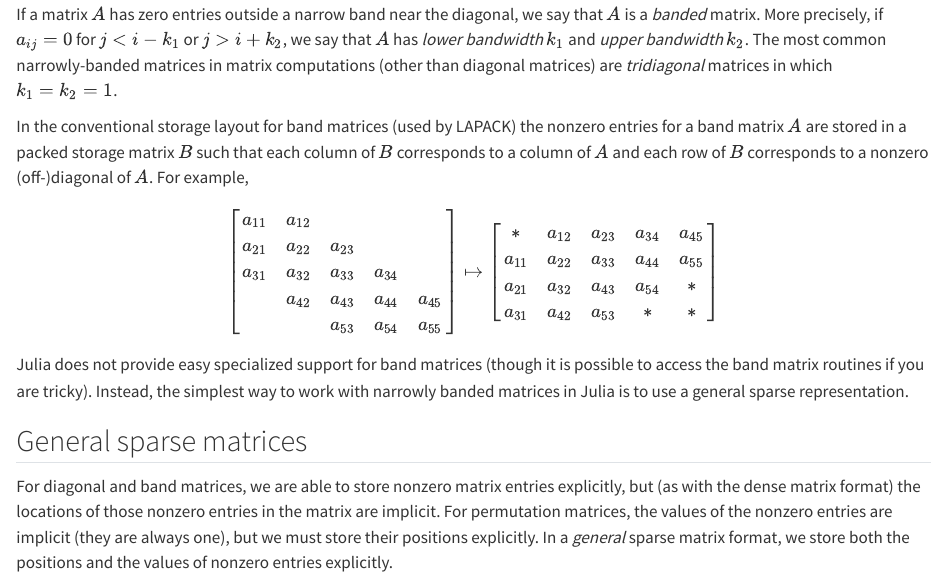
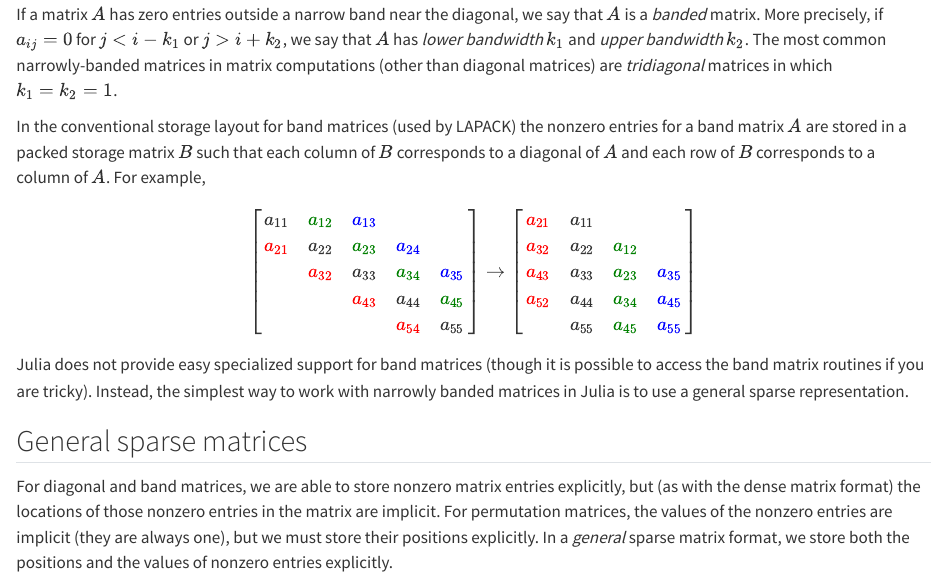
Before and after one commit to dbindel/cs6210-f25, a Quarto document (lec/2025-09-03.qmd): the page in a window 1100 px wide, from 7620 px down. Rendered offline with R 4.5, knitr and Pandoc in place of Quarto, with nearby package versions.

Commit message:
Fixes to 9/3.

```diff
--- a/lec/2025-09-03.qmd
+++ b/lec/2025-09-03.qmd
@@ -468,23 +468,24 @@ matrices) are *tridiagonal* matrices in which $k_1 = k_2 = 1$.
 
 In the conventional storage layout for band matrices (used by LAPACK)
 the nonzero entries for a band matrix $A$ are stored in a packed storage
-matrix $B$ such that each column of $B$ corresponds to a column of $A$
-and each row of $B$ corresponds to a nonzero (off-)diagonal of $A$. For
+matrix $B$ such that each column of $B$ corresponds to a diagonal of $A$
+and each row of $B$ corresponds to a column of $A$. For
 example,
 $$
-  \begin{bmatrix}
-    a_{11} & a_{12} \\
-    a_{21} & a_{22} & a_{23} \\
-    a_{31} & a_{32} & a_{33} & a_{34} \\
-    & a_{42} & a_{43} & a_{44} & a_{45} \\
-    & & a_{53} & a_{54} & a_{55}
-  \end{bmatrix} \mapsto
-  \begin{bmatrix}
-    * & a_{12} & a_{23} & a_{34} & a_{45} \\
-    a_{11} & a_{22} & a_{33} & a_{44} & a_{55} \\
-    a_{21} & a_{32} & a_{43} & a_{54} & * \\
-    a_{31} & a_{42} & a_{53} & * & *
-  \end{bmatrix}
+\begin{bmatrix}
+a_{11} & \color{green}{a_{12}} & \color{blue}{a_{13}} &        &        \\
+\color{red}{a_{21}} & a_{22} & \color{green}{a_{23}} & \color{blue}{a_{24}} &        \\
+       & \color{red}{a_{32}} & a_{33} & \color{green}{a_{34}} & \color{blue}{a_{35}} \\
+       &        & \color{red}{a_{43}} & a_{44} & \color{green}{a_{45}} \\
+       &        &        & \color{red}{a_{54}} & a_{55}
+\end{bmatrix} \rightarrow
+\begin{bmatrix}
+\color{red}{a_{21}} & a_{11} &   &   \\
+\color{red}{a_{32}} & a_{22} & \color{green}{a_{12}} &   \\
+\color{red}{a_{43}} & a_{33} & \color{green}{a_{23}} & \color{blue}{a_{35}} \\
+\color{red}{a_{52}} & a_{44} & \color{green}{a_{34}} & \color{blue}{a_{45}} \\
+       & a_{55} & \color{green}{a_{45}} & \color{blue}{a_{55}}
+\end{bmatrix}
 $$
 Julia does not provide easy specialized support for
 band matrices (though it is possible to access the band matrix routines
```
Also changed, not shown: lec/2025-09-03-slides.qmd (+8 -0 lines).
